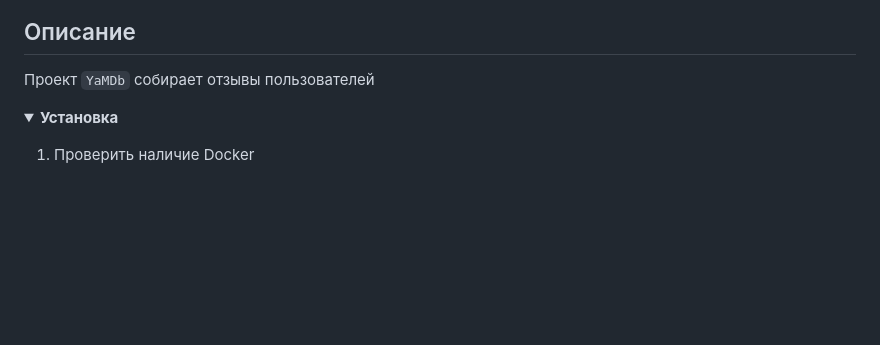
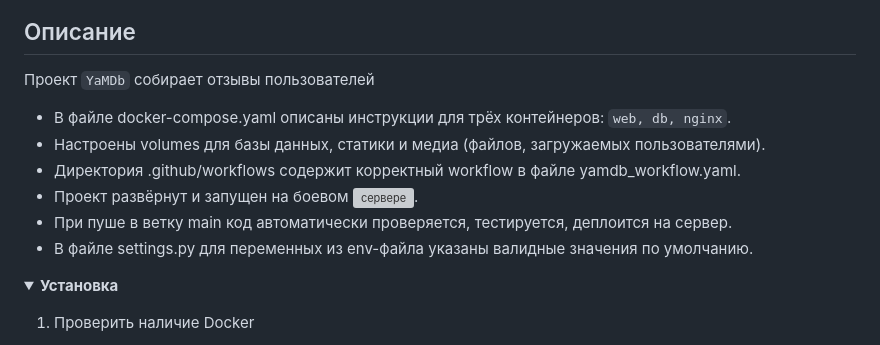
Before and after one commit to GrWo1/yamdb_final, a Markdown page: README.md, the part around the change. Rendered like a GitHub page; folded sections open; blank space fills up the shorter version; grey boxes are pictures that could not be loaded.

```diff
--- a/README.md
+++ b/README.md
@@ -12,6 +12,13 @@
 ## Описание
 
 Проект `YaMDb` собирает отзывы пользователей
+
+- В файле docker-compose.yaml описаны инструкции для трёх контейнеров: `web, db, nginx`.
+- Настроены volumes для базы данных, статики и медиа (файлов, загружаемых пользователями).
+- Директория .github/workflows содержит корректный workflow в файле yamdb_workflow.yaml.
+- Проект развёрнут и запущен на боевом ![сервере](http://84.201.161.226/admin).
+- При пуше в ветку main код автоматически проверяется, тестируется, деплоится на сервер.
+- В файле settings.py для переменных из env-файла указаны валидные значения по умолчанию.
 
 <details>
 <summary> <b>Установка</b></summary>
```
